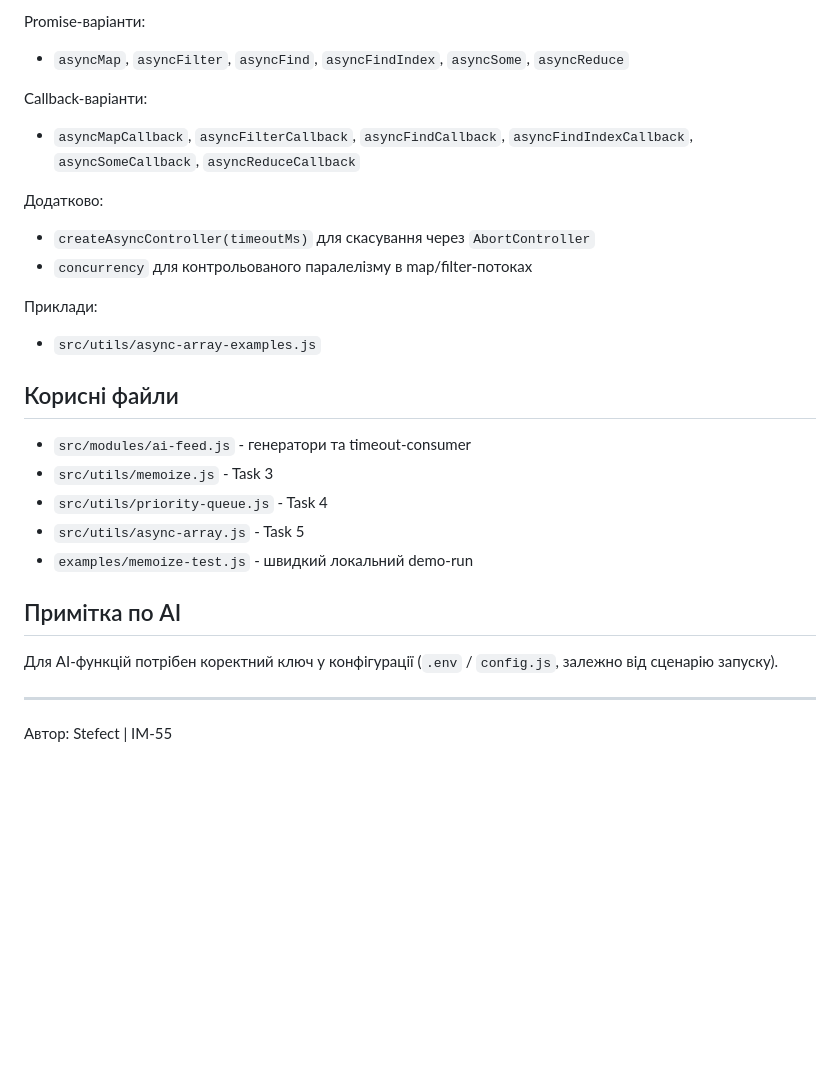
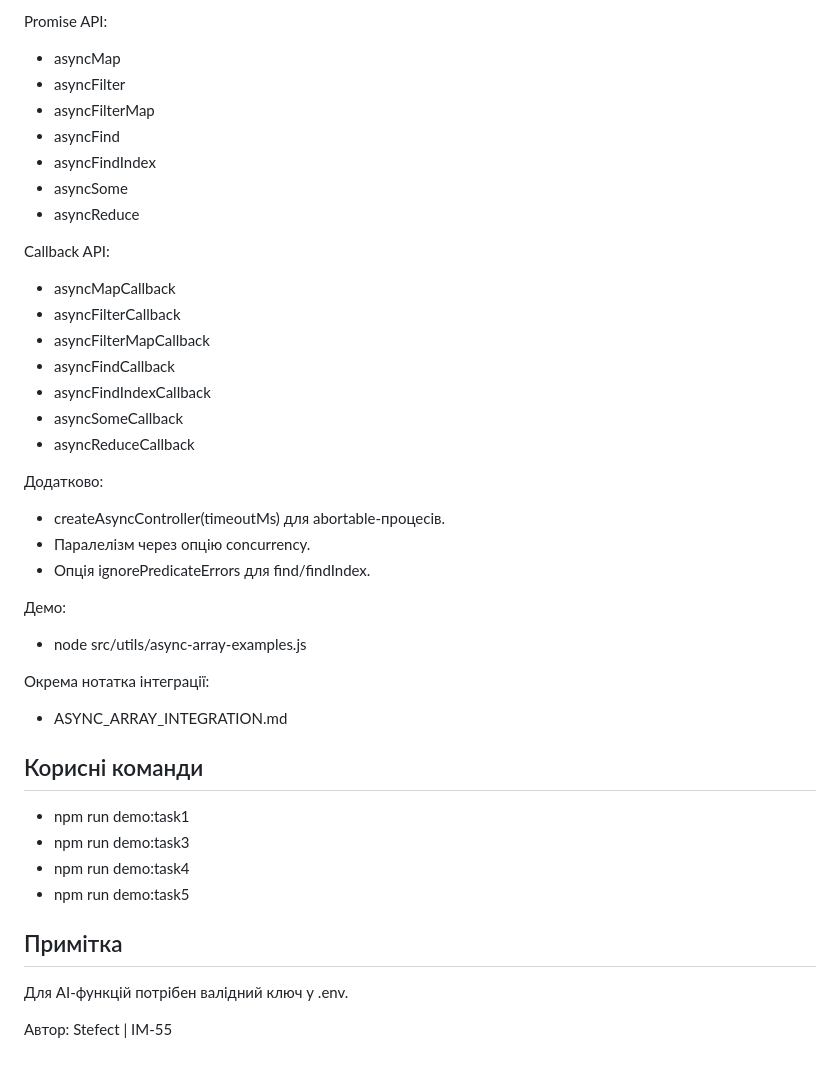
Before and after one commit to Stefect/Project-X, a Markdown page: README.md, the part around one of its changes. GitHub-like rendering; blank space fills up the shorter version.

```diff
--- a/README.md
+++ b/README.md
@@ -62,29 +69,42 @@ Queue використовується в `src/modules/ai-task-scheduler.js` д
 
-Promise-варіанти:
-- `asyncMap`, `asyncFilter`, `asyncFind`, `asyncFindIndex`, `asyncSome`, `asyncReduce`
+Promise API:
+- asyncMap
+- asyncFilter
+- asyncFilterMap
+- asyncFind
+- asyncFindIndex
+- asyncSome
+- asyncReduce
 
-Callback-варіанти:
-- `asyncMapCallback`, `asyncFilterCallback`, `asyncFindCallback`, `asyncFindIndexCallback`, `asyncSomeCallback`, `asyncReduceCallback`
+Callback API:
+- asyncMapCallback
+- asyncFilterCallback
+- asyncFilterMapCallback
+- asyncFindCallback
+- asyncFindIndexCallback
+- asyncSomeCallback
+- asyncReduceCallback
 
 Додатково:
-- `createAsyncController(timeoutMs)` для скасування через `AbortController`
-- `concurrency` для контрольованого паралелізму в map/filter-потоках
+- createAsyncController(timeoutMs) для abortable-процесів.
+- Паралелізм через опцію concurrency.
+- Опція ignorePredicateErrors для find/findIndex.
 
-Приклади:
-- `src/utils/async-array-examples.js`
+Демо:
+- node src/utils/async-array-examples.js
 
-## Корисні файли
+Окрема нотатка інтеграції:
+- ASYNC_ARRAY_INTEGRATION.md
 
-- `src/modules/ai-feed.js` - генератори та timeout-consumer
-- `src/utils/memoize.js` - Task 3
-- `src/utils/priority-queue.js` - Task 4
-- `src/utils/async-array.js` - Task 5
-- `examples/memoize-test.js` - швидкий локальний demo-run
+## Корисні команди
 
-## Примітка по AI
+- npm run demo:task1
+- npm run demo:task3
+- npm run demo:task4
+- npm run demo:task5
 
-Для AI-функцій потрібен коректний ключ у конфігурації (`.env` / `config.js`, залежно від сценарію запуску).
+## Примітка
 
----
+Для AI-функцій потрібен валідний ключ у .env.
 
 Автор: Stefect | ІМ-55
```
Also changed, not shown: other parts of README.md (+48 -41 lines).
